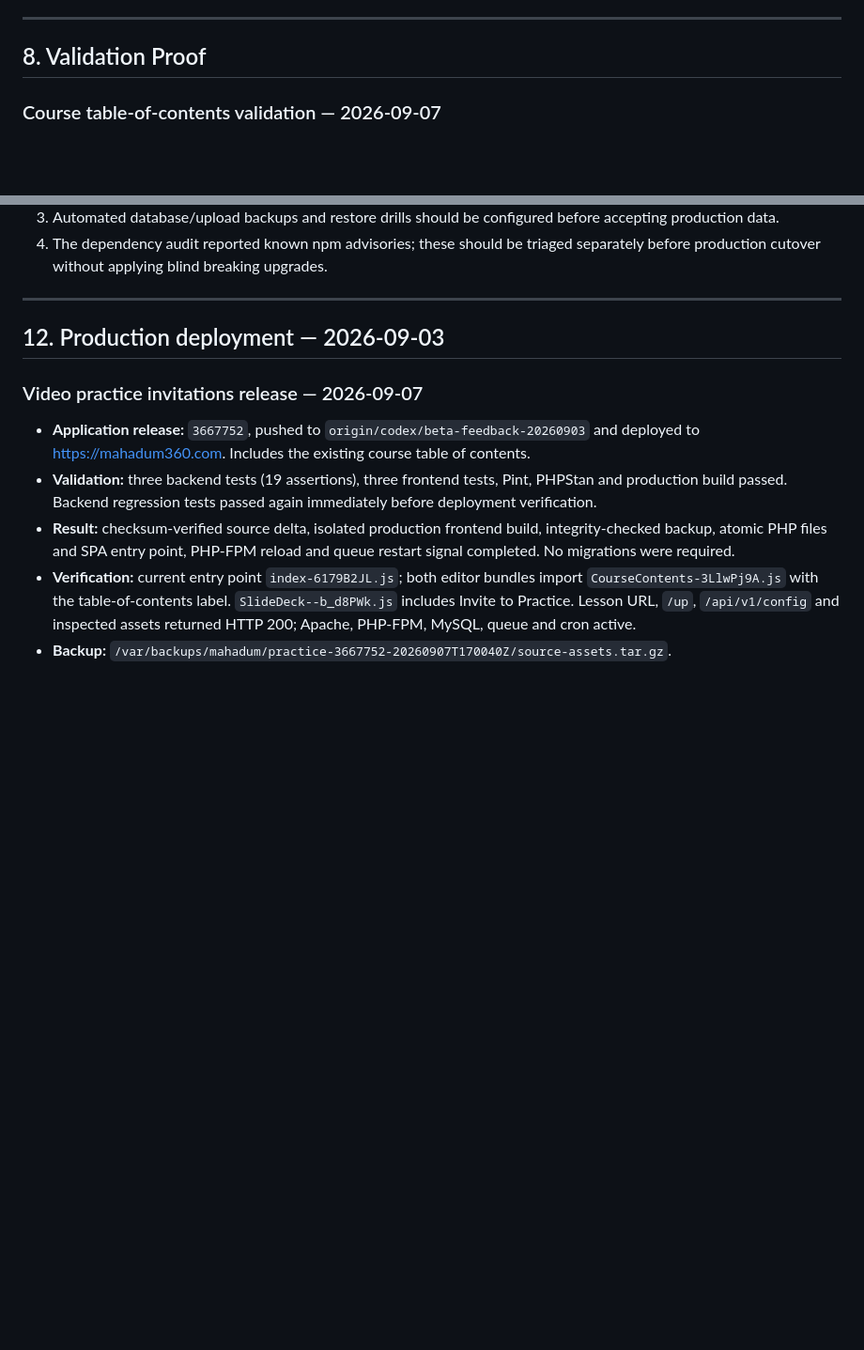
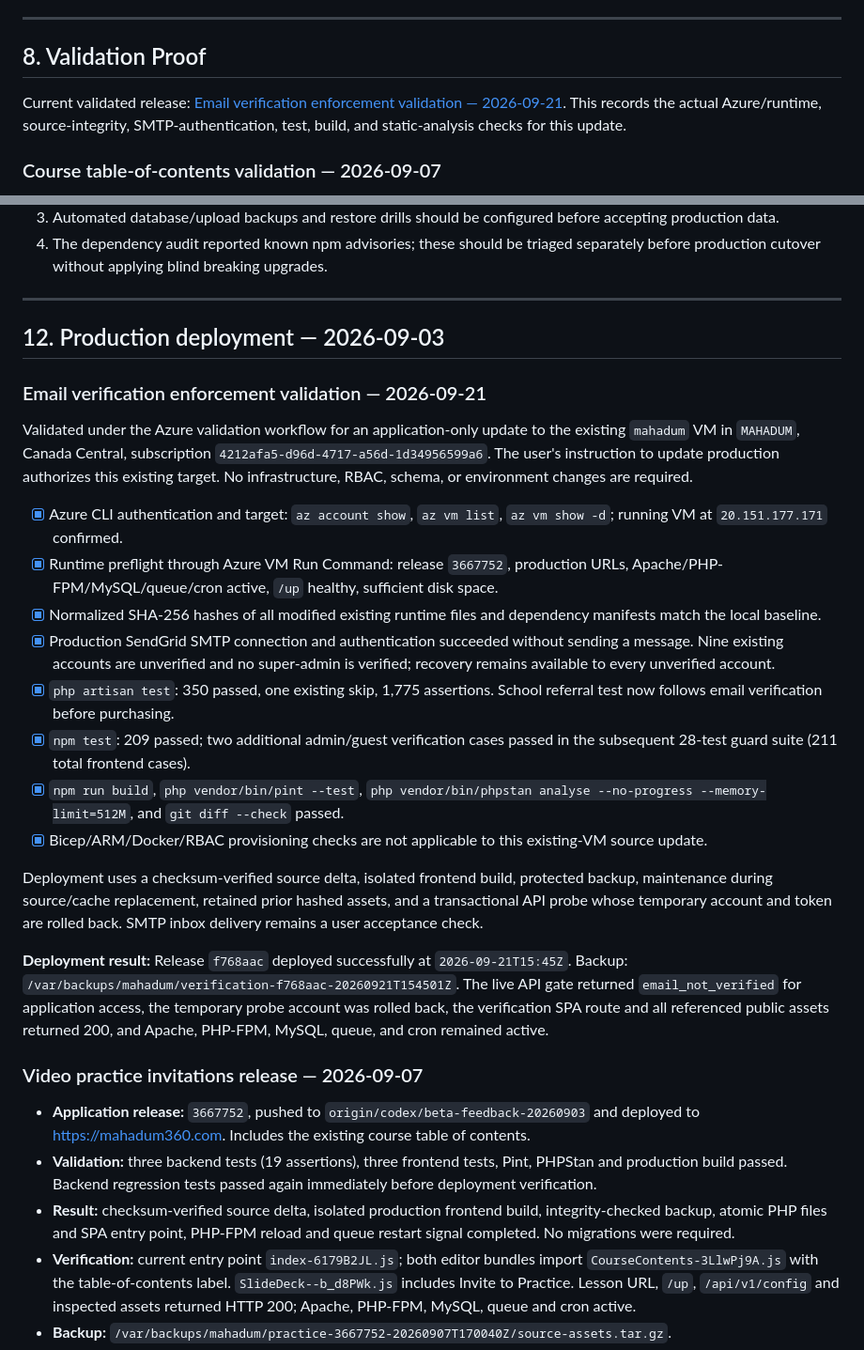
Before and after one commit to adebareshowemimo/mahadum, a Markdown page: .azure/deployment-plan.md, 2 parts joined by grey strips. Shown at 94% size. GitHub-like rendering; blank space fills up the shorter version.

Commit message:
Record email verification production deployment

```diff
--- a/.azure/deployment-plan.md
+++ b/.azure/deployment-plan.md
@@ -180,6 +180,8 @@ The current plan deploys application software onto an existing VM and creates **
 
 ## 8. Validation Proof
 
+Current validated release: [Email verification enforcement validation — 2026-09-21](#email-verification-enforcement-validation--2026-09-21). This records the actual Azure/runtime, source-integrity, SMTP-authentication, test, build, and static-analysis checks for this update.
+
 ### Course table-of-contents validation — 2026-09-07
 
 - Azure validation workflow confirmed the expected subscription, Canada Central VM/IP, production marker `541320d`, five active services and successful HTTPS health check.
@@ -310,6 +312,23 @@ This section will be populated by the Azure validation workflow before deploymen
 
 ## 12. Production deployment — 2026-09-03
 
+### Email verification enforcement validation — 2026-09-21
+
+Validated under the Azure validation workflow for an application-only update to the existing `mahadum` VM in `MAHADUM`, Canada Central, subscription `4212afa5-d96d-4717-a56d-1d34956599a6`. The user's instruction to update production authorizes this existing target. No infrastructure, RBAC, schema, or environment changes are required.
+
+- [x] Azure CLI authentication and target: `az account show`, `az vm list`, `az vm show -d`; running VM at `20.151.177.171` confirmed.
+- [x] Runtime preflight through Azure VM Run Command: release `3667752`, production URLs, Apache/PHP-FPM/MySQL/queue/cron active, `/up` healthy, sufficient disk space.
+- [x] Normalized SHA-256 hashes of all modified existing runtime files and dependency manifests match the local baseline.
+- [x] Production SendGrid SMTP connection and authentication succeeded without sending a message. Nine existing accounts are unverified and no super-admin is verified; recovery remains available to every unverified account.
+- [x] `php artisan test`: 350 passed, one existing skip, 1,775 assertions. School referral test now follows email verification before purchasing.
+- [x] `npm test`: 209 passed; two additional admin/guest verification cases passed in the subsequent 28-test guard suite (211 total frontend cases).
+- [x] `npm run build`, `php vendor/bin/pint --test`, `php vendor/bin/phpstan analyse --no-progress --memory-limit=512M`, and `git diff --check` passed.
+- [x] Bicep/ARM/Docker/RBAC provisioning checks are not applicable to this existing-VM source update.
+
+Deployment uses a checksum-verified source delta, isolated frontend build, protected backup, maintenance during source/cache replacement, retained prior hashed assets, and a transactional API probe whose temporary account and token are rolled back. SMTP inbox delivery remains a user acceptance check.
+
+**Deployment result:** Release `f768aac` deployed successfully at `2026-09-21T15:45Z`. Backup: `/var/backups/mahadum/verification-f768aac-20260921T154501Z`. The live API gate returned `email_not_verified` for application access, the temporary probe account was rolled back, the verification SPA route and all referenced public assets returned 200, and Apache, PHP-FPM, MySQL, queue, and cron remained active.
+
 ### Video practice invitations release — 2026-09-07
 
 - **Application release:** `3667752`, pushed to `origin/codex/beta-feedback-20260903` and deployed to https://mahadum360.com. Includes the existing course table of contents.
```
